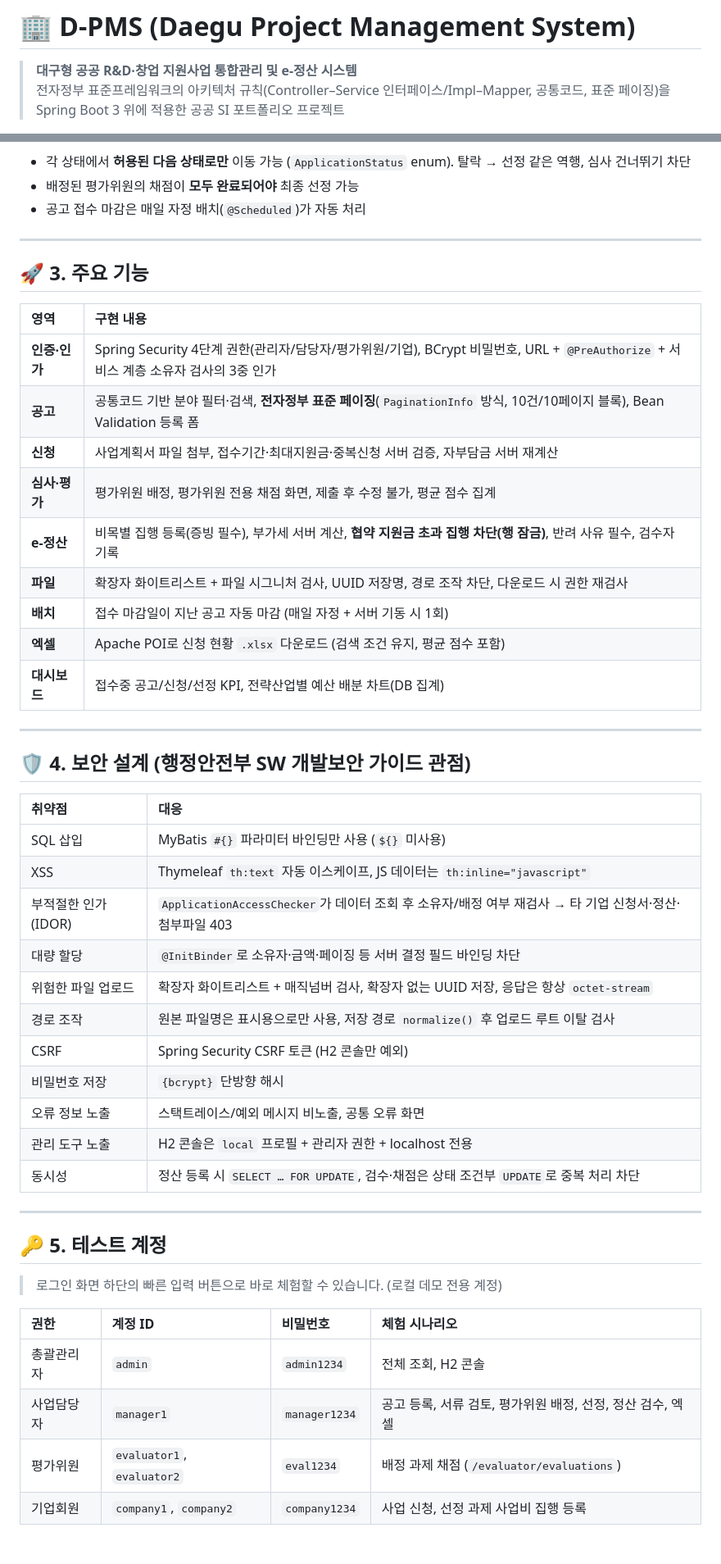
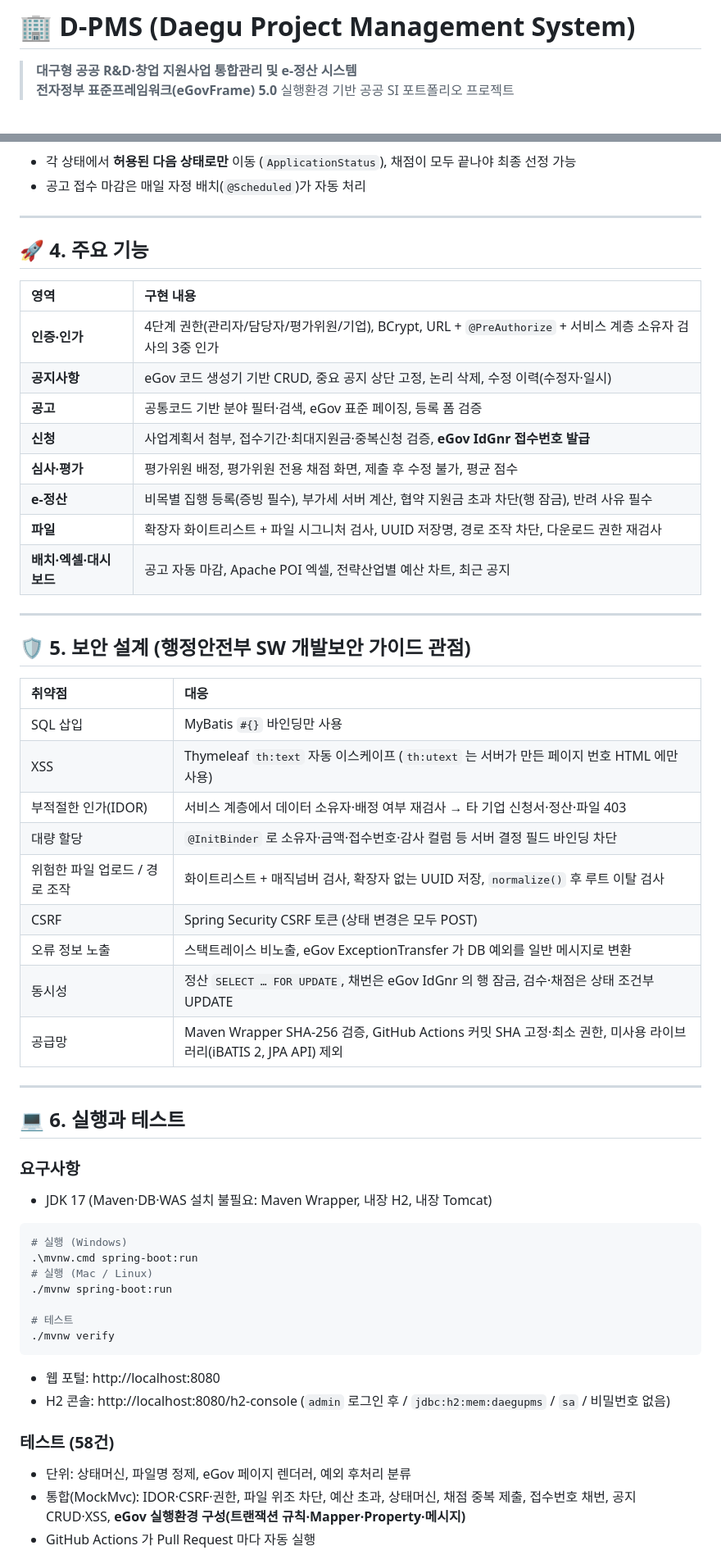
Before and after one commit to gwangco/daegu-pms, a Markdown page: README.md, 2 parts joined by grey strips. Shown at 82% size. GitHub-like rendering; blank space fills up the shorter version.

````diff
--- a/README.md
+++ b/README.md
@@ -1,4 +1,4 @@
 # 🏢 D-PMS (Daegu Project Management System)
 > **대구형 공공 R&D·창업 지원사업 통합관리 및 e-정산 시스템**
-> 전자정부 표준프레임워크의 아키텍처 규칙(Controller–Service 인터페이스/Impl–Mapper, 공통코드, 표준 페이징)을 Spring Boot 3 위에 적용한 공공 SI 포트폴리오 프로젝트
+> **전자정부 표준프레임워크(eGovFrame) 5.0** 실행환경 기반 공공 SI 포트폴리오 프로젝트
 
@@ -36,53 +59,62 @@ flowchart LR
     D -. 탈락 .-> R
 ```
 
-* 각 상태에서 **허용된 다음 상태로만** 이동 가능 (`ApplicationStatus` enum). 탈락 → 선정 같은 역행, 심사 건너뛰기 차단
-* 배정된 평가위원의 채점이 **모두 완료되어야** 최종 선정 가능
+* 각 상태에서 **허용된 다음 상태로만** 이동 (`ApplicationStatus`), 채점이 모두 끝나야 최종 선정 가능
 * 공고 접수 마감은 매일 자정 배치(`@Scheduled`)가 자동 처리
 
 ---
 
-## 🚀 3. 주요 기능
+## 🚀 4. 주요 기능
 
 | 영역 | 구현 내용 |
 | :--- | :--- |
-| **인증·인가** | Spring Security 4단계 권한(관리자/담당자/평가위원/기업), BCrypt 비밀번호, URL + `@PreAuthorize` + 서비스 계층 소유자 검사의 3중 인가 |
-| **공고** | 공통코드 기반 분야 필터·검색, **전자정부 표준 페이징**(`PaginationInfo` 방식, 10건/10페이지 블록), Bean Validation 등록 폼 |
-| **신청** | 사업계획서 파일 첨부, 접수기간·최대지원금·중복신청 서버 검증, 자부담금 서버 재계산 |
-| **심사·평가** | 평가위원 배정, 평가위원 전용 채점 화면, 제출 후 수정 불가, 평균 점수 집계 |
-| **e-정산** | 비목별 집행 등록(증빙 필수), 부가세 서버 계산, **협약 지원금 초과 집행 차단(행 잠금)**, 반려 사유 필수, 검수자 기록 |
-| **파일** | 확장자 화이트리스트 + 파일 시그니처 검사, UUID 저장명, 경로 조작 차단, 다운로드 시 권한 재검사 |
-| **배치** | 접수 마감일이 지난 공고 자동 마감 (매일 자정 + 서버 기동 시 1회) |
-| **엑셀** | Apache POI로 신청 현황 `.xlsx` 다운로드 (검색 조건 유지, 평균 점수 포함) |
-| **대시보드** | 접수중 공고/신청/선정 KPI, 전략산업별 예산 배분 차트(DB 집계) |
+| **인증·인가** | 4단계 권한(관리자/담당자/평가위원/기업), BCrypt, URL + `@PreAuthorize` + 서비스 계층 소유자 검사의 3중 인가 |
+| **공지사항** | eGov 코드 생성기 기반 CRUD, 중요 공지 상단 고정, 논리 삭제, 수정 이력(수정자·일시) |
+| **공고** | 공통코드 기반 분야 필터·검색, eGov 표준 페이징, 등록 폼 검증 |
+| **신청** | 사업계획서 첨부, 접수기간·최대지원금·중복신청 검증, **eGov IdGnr 접수번호 발급** |
+| **심사·평가** | 평가위원 배정, 평가위원 전용 채점 화면, 제출 후 수정 불가, 평균 점수 |
+| **e-정산** | 비목별 집행 등록(증빙 필수), 부가세 서버 계산, 협약 지원금 초과 차단(행 잠금), 반려 사유 필수 |
+| **파일** | 확장자 화이트리스트 + 파일 시그니처 검사, UUID 저장명, 경로 조작 차단, 다운로드 권한 재검사 |
+| **배치·엑셀·대시보드** | 공고 자동 마감, Apache POI 엑셀, 전략산업별 예산 차트, 최근 공지 |
 
 ---
 
-## 🛡️ 4. 보안 설계 (행정안전부 SW 개발보안 가이드 관점)
+## 🛡️ 5. 보안 설계 (행정안전부 SW 개발보안 가이드 관점)
 
 | 취약점 | 대응 |
 | :--- | :--- |
-| SQL 삽입 | MyBatis `#{}` 파라미터 바인딩만 사용 (`${}` 미사용) |
-| XSS | Thymeleaf `th:text` 자동 이스케이프, JS 데이터는 `th:inline="javascript"` |
-| 부적절한 인가(IDOR) | `ApplicationAccessChecker`가 데이터 조회 후 소유자/배정 여부 재검사 → 타 기업 신청서·정산·첨부파일 403 |
-| 대량 할당 | `@InitBinder`로 소유자·금액·페이징 등 서버 결정 필드 바인딩 차단 |
-| 위험한 파일 업로드 | 확장자 화이트리스트 + 매직넘버 검사, 확장자 없는 UUID 저장, 응답은 항상 `octet-stream` |
-| 경로 조작 | 원본 파일명은 표시용으로만 사용, 저장 경로 `normalize()` 후 업로드 루트 이탈 검사 |
-| CSRF | Spring Security CSRF 토큰 (H2 콘솔만 예외) |
-| 비밀번호 저장 | `{bcrypt}` 단방향 해시 |
-| 오류 정보 노출 | 스택트레이스/예외 메시지 비노출, 공통 오류 화면 |
-| 관리 도구 노출 | H2 콘솔은 `local` 프로필 + 관리자 권한 + localhost 전용 |
-| 동시성 | 정산 등록 시 `SELECT … FOR UPDATE`, 검수·채점은 상태 조건부 `UPDATE`로 중복 처리 차단 |
+| SQL 삽입 | MyBatis `#{}` 바인딩만 사용 |
+| XSS | Thymeleaf `th:text` 자동 이스케이프 (`th:utext` 는 서버가 만든 페이지 번호 HTML 에만 사용) |
+| 부적절한 인가(IDOR) | 서비스 계층에서 데이터 소유자·배정 여부 재검사 → 타 기업 신청서·정산·파일 403 |
+| 대량 할당 | `@InitBinder` 로 소유자·금액·접수번호·감사 컬럼 등 서버 결정 필드 바인딩 차단 |
+| 위험한 파일 업로드 / 경로 조작 | 화이트리스트 + 매직넘버 검사, 확장자 없는 UUID 저장, `normalize()` 후 루트 이탈 검사 |
+| CSRF | Spring Security CSRF 토큰 (상태 변경은 모두 POST) |
+| 오류 정보 노출 | 스택트레이스 비노출, eGov ExceptionTransfer 가 DB 예외를 일반 메시지로 변환 |
+| 동시성 | 정산 `SELECT … FOR UPDATE`, 채번은 eGov IdGnr 의 행 잠금, 검수·채점은 상태 조건부 UPDATE |
+| 공급망 | Maven Wrapper SHA-256 검증, GitHub Actions 커밋 SHA 고정·최소 권한, 미사용 라이브러리(iBATIS 2, JPA API) 제외 |
 
 ---
 
-## 🔑 5. 테스트 계정
+## 💻 6. 실행과 테스트
 
-> 로그인 화면 하단의 빠른 입력 버튼으로 바로 체험할 수 있습니다. (로컬 데모 전용 계정)
+### 요구사항
+* JDK 17 (Maven·DB·WAS 설치 불필요: Maven Wrapper, 내장 H2, 내장 Tomcat)
 
-| 권한 | 계정 ID | 비밀번호 | 체험 시나리오 |
-| :--- | :--- | :--- | :--- |
-| 총괄관리자 | `admin` | `admin1234` | 전체 조회, H2 콘솔 |
-| 사업담당자 | `manager1` | `manager1234` | 공고 등록, 서류 검토, 평가위원 배정, 선정, 정산 검수, 엑셀 |
-| 평가위원 | `evaluator1`, `evaluator2` | `eval1234` | 배정 과제 채점 (`/evaluator/evaluations`) |
-| 기업회원 | `company1`, `company2` | `company1234` | 사업 신청, 선정 과제 사업비 집행 등록 |
+```bash
+# 실행 (Windows)
+.\mvnw.cmd spring-boot:run
+# 실행 (Mac / Linux)
+./mvnw spring-boot:run
+
+# 테스트
+./mvnw verify
+```
+
+* 웹 포털: http://localhost:8080
+* H2 콘솔: http://localhost:8080/h2-console (`admin` 로그인 후 / `jdbc:h2:mem:daegupms` / `sa` / 비밀번호 없음)
+
+### 테스트 (58건)
+* 단위: 상태머신, 파일명 정제, eGov 페이지 렌더러, 예외 후처리 분류
+* 통합(MockMvc): IDOR·CSRF·권한, 파일 위조 차단, 예산 초과, 상태머신, 채점 중복 제출, 접수번호 채번, 공지 CRUD·XSS, **eGov 실행환경 구성(트랜잭션 규칙·Mapper·Property·메시지)**
+* GitHub Actions 가 Pull Request 마다 자동 실행
+
````
Also changed, not shown: other parts of README.md (+61 -53 lines), CHANGELOG.md (added, +62 -0 lines), docs/EGOVFRAME_MIGRATION.md (added, +74 -0 lines).
